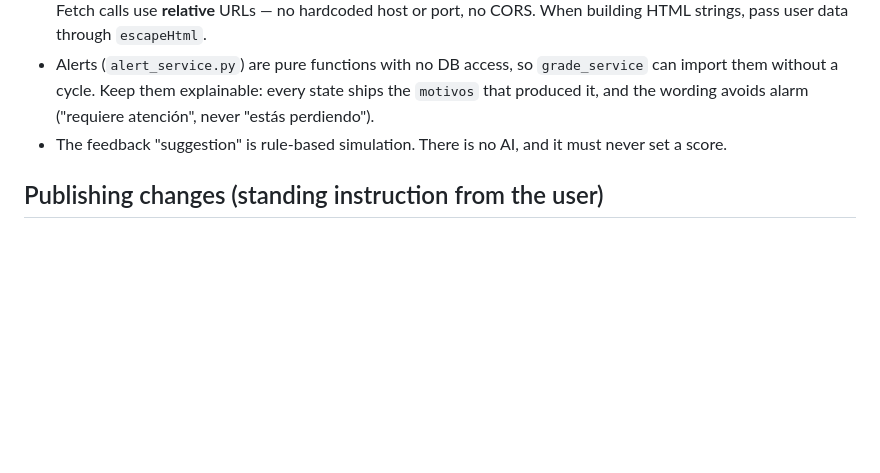
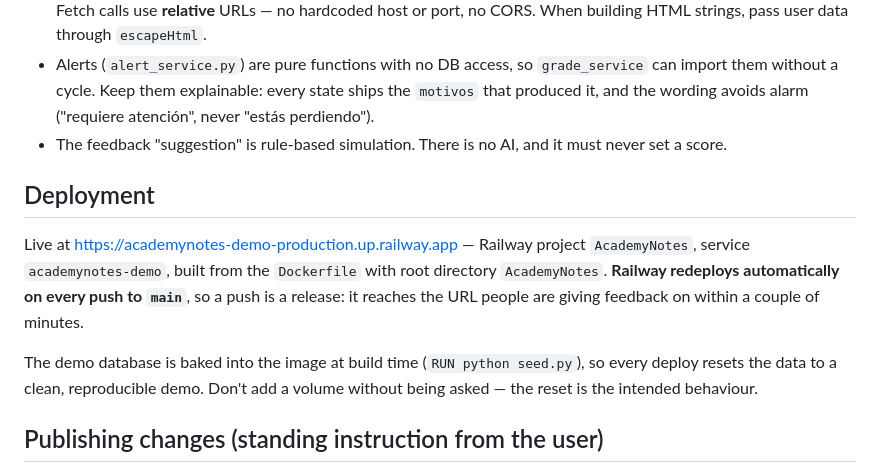
Before and after one commit to Julius9347/AcademyNotes, a Markdown page: AcademyNotes/CLAUDE.md, the part around the change. Drawn GitHub-style; blank space fills up the shorter version.

```diff
--- a/AcademyNotes/CLAUDE.md
+++ b/AcademyNotes/CLAUDE.md
@@ -109,6 +109,18 @@ matches on (never names).
 - The feedback "suggestion" is rule-based simulation. There is no AI, and it
   must never set a score.
 
+## Deployment
+
+Live at <https://academynotes-demo-production.up.railway.app> — Railway project
+`AcademyNotes`, service `academynotes-demo`, built from the `Dockerfile` with
+root directory `AcademyNotes`. **Railway redeploys automatically on every push
+to `main`**, so a push is a release: it reaches the URL people are giving
+feedback on within a couple of minutes.
+
+The demo database is baked into the image at build time (`RUN python seed.py`),
+so every deploy resets the data to a clean, reproducible demo. Don't add a
+volume without being asked — the reset is the intended behaviour.
+
 ## Publishing changes (standing instruction from the user)
 
 Push to `main` continuously — small, frequent commits rather than one big drop
```
Also changed, not shown: AcademyNotes/README.md (+31 -34 lines).
